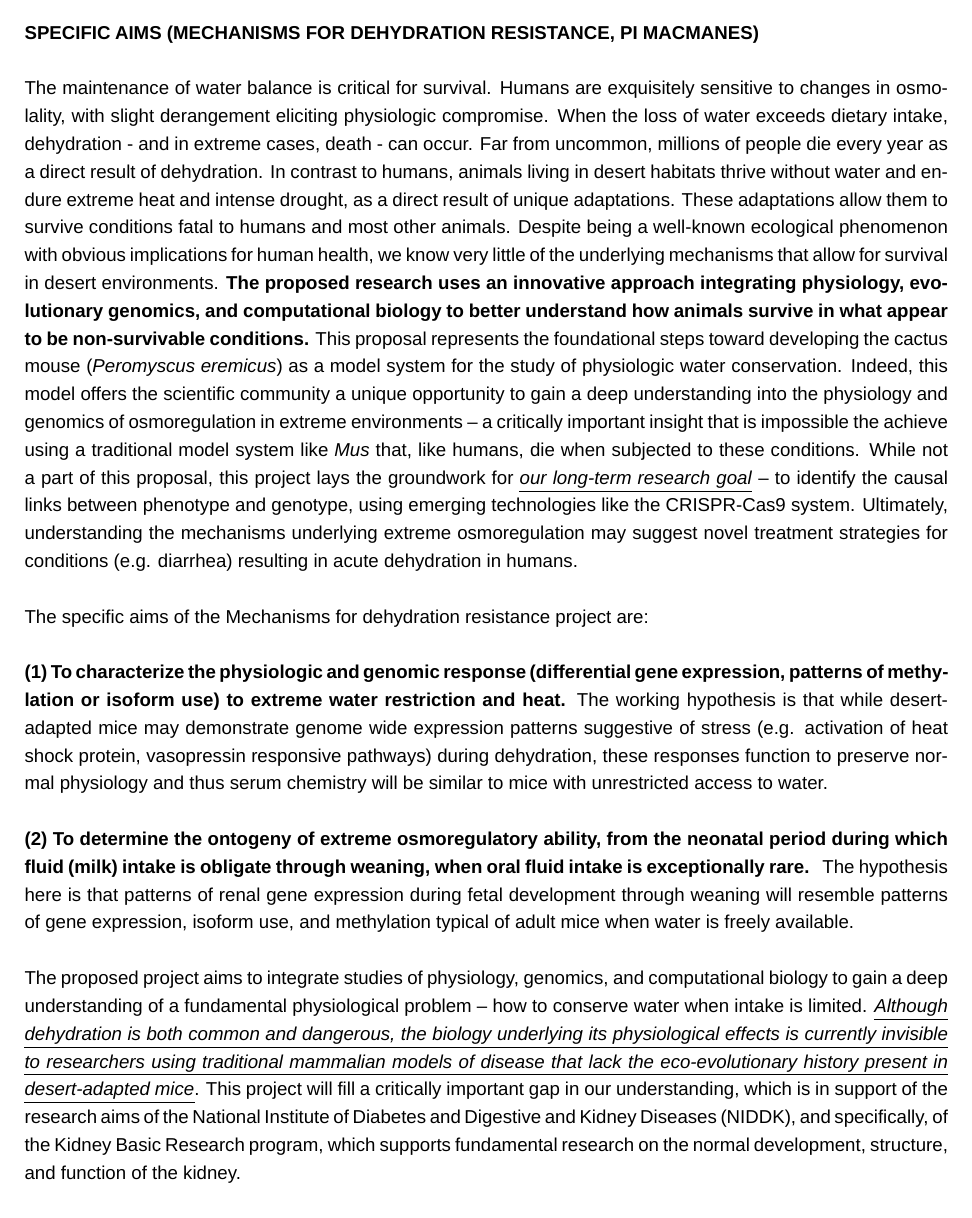
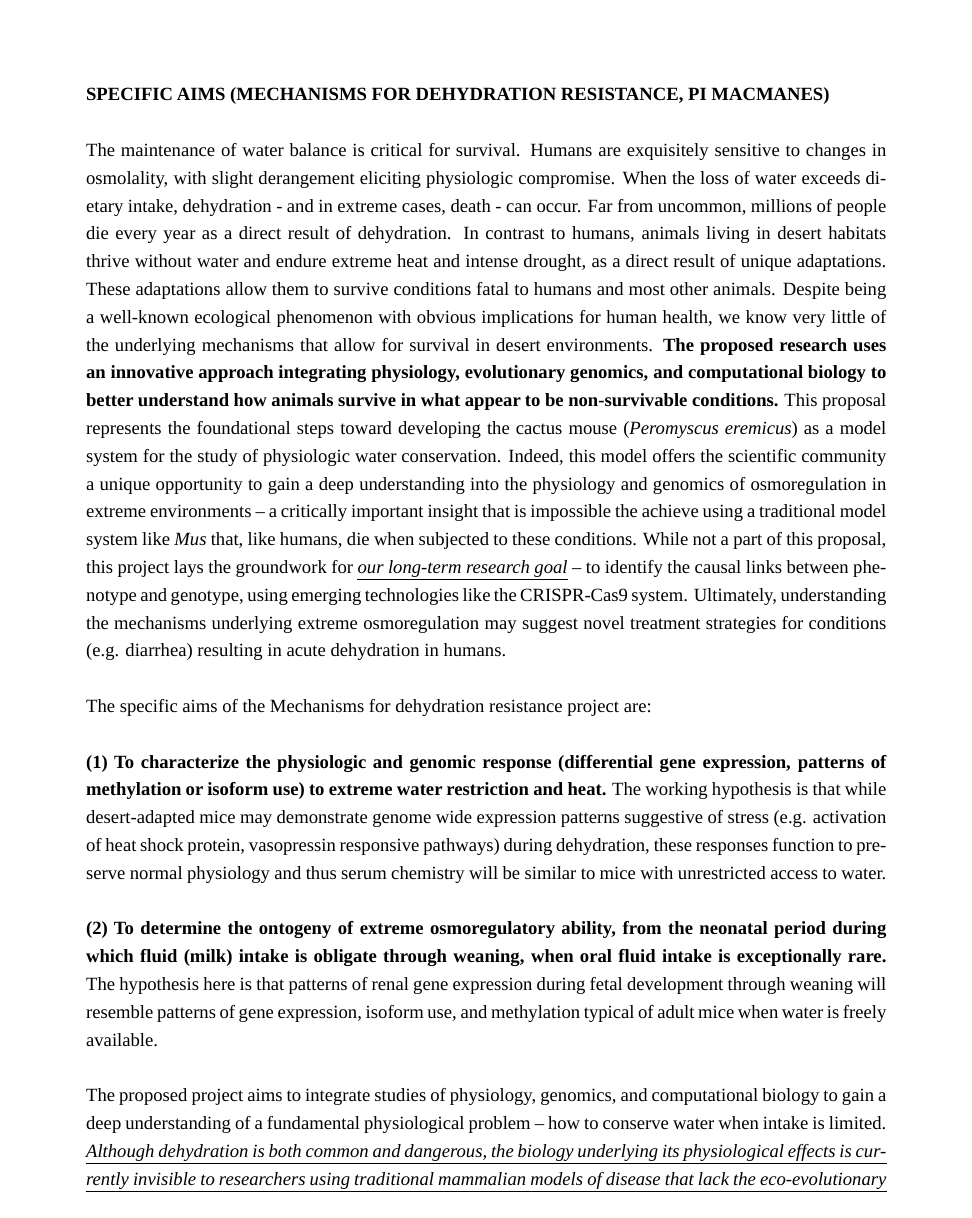
Before and after one commit to macmanes/P20-COBRE, a LaTeX document (MacManes.Res_Strategy.tex): page 1 of 15 before the commit and page 1 of 18 after it. Compiled offline with LuaLaTeX; a missing font is replaced by an installed copy or a similar font.

Commit message:
Nov7 1521

```diff
--- a/MacManes.Res_Strategy.tex
+++ b/MacManes.Res_Strategy.tex
@@ -17,8 +17,8 @@
 \usepackage{fontspec}
 
 \renewcommand\refname{Bibliography and References Cited}
-\newgeometry{top=.5in, bottom=.5in, left=.5in, right=.5in}
-\setmainfont{Arial}
+\newgeometry{top=1in, bottom=1in, left=1in, right=1in}
+\setmainfont{Times New Roman}
 \linespread{1.2}
 \urlstyle{same}
 \setlength{\parindent}{1cm}
```
Also changed, not shown: MacManes.sig_and_inno.pdf (deleted), 1 other file.
